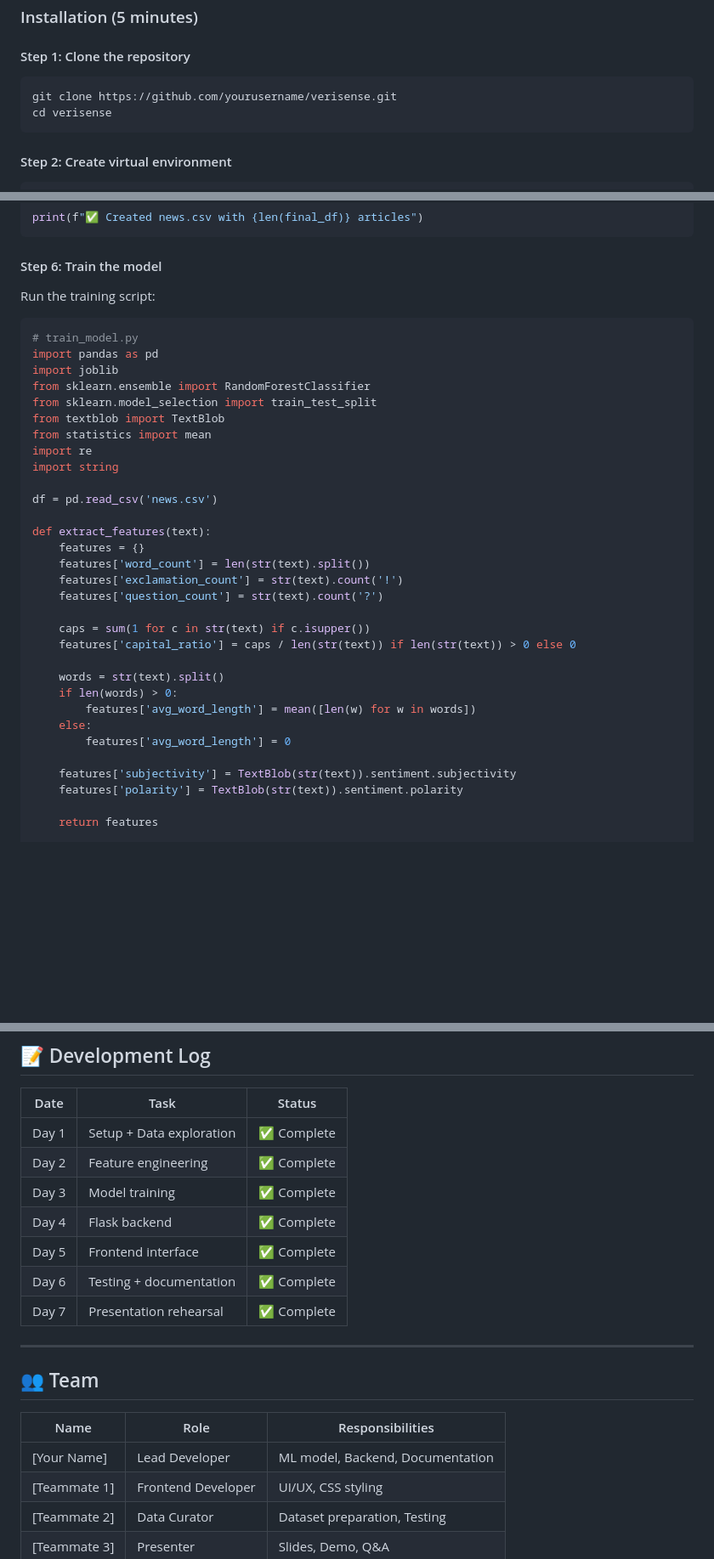
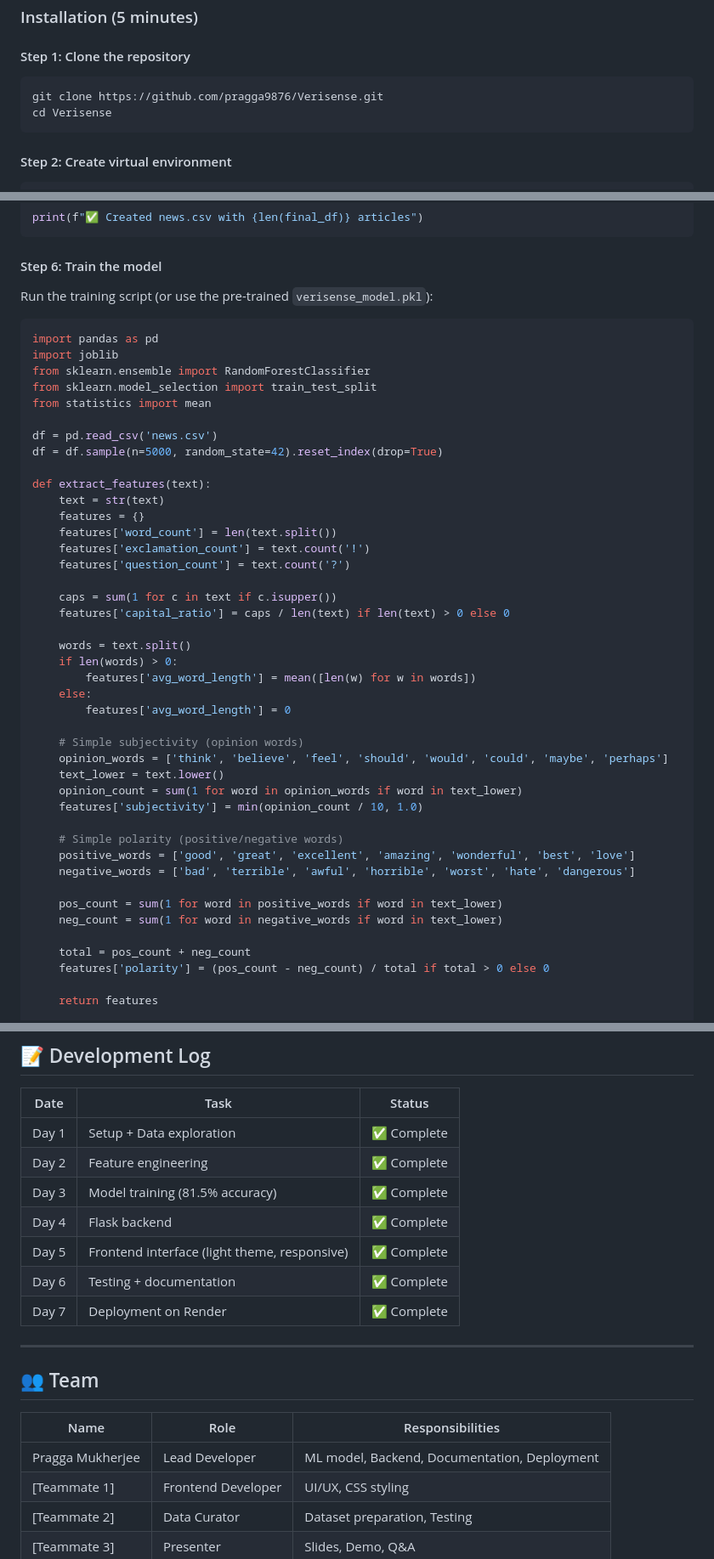
Before and after one commit to pragga9876/Verisense, a Markdown page: README.md, 3 parts joined by grey strips. Shown at 85% size. Rendered like a GitHub page; blank space fills up the shorter version.

Commit message:
Revise README for accuracy and completeness
Updated README with accurate metrics and project details.

````diff
--- a/README.md
+++ b/README.md
@@ -105,8 +111,8 @@ graph LR
 #### Step 1: Clone the repository
 
 ```bash
-git clone https://github.com/yourusername/verisense.git
-cd verisense
+git clone https://github.com/pragga9876/Verisense.git
+cd Verisense
 ```
 
 #### Step 2: Create virtual environment
@@ -157,38 +163,49 @@ print(f"✅ Created news.csv with {len(final_df)} articles")
 
 #### Step 6: Train the model
 
-Run the training script:
+Run the training script (or use the pre-trained `verisense_model.pkl`):
 
 ```python
-# train_model.py
 import pandas as pd
 import joblib
 from sklearn.ensemble import RandomForestClassifier
 from sklearn.model_selection import train_test_split
-from textblob import TextBlob
 from statistics import mean
-import re
-import string
 
 df = pd.read_csv('news.csv')
+df = df.sample(n=5000, random_state=42).reset_index(drop=True)
 
 def extract_features(text):
+    text = str(text)
     features = {}
-    features['word_count'] = len(str(text).split())
-    features['exclamation_count'] = str(text).count('!')
-    features['question_count'] = str(text).count('?')
+    features['word_count'] = len(text.split())
+    features['exclamation_count'] = text.count('!')
+    features['question_count'] = text.count('?')
 
-    caps = sum(1 for c in str(text) if c.isupper())
-    features['capital_ratio'] = caps / len(str(text)) if len(str(text)) > 0 else 0
+    caps = sum(1 for c in text if c.isupper())
+    features['capital_ratio'] = caps / len(text) if len(text) > 0 else 0
 
-    words = str(text).split()
+    words = text.split()
     if len(words) > 0:
         features['avg_word_length'] = mean([len(w) for w in words])
     else:
         features['avg_word_length'] = 0
 
-    features['subjectivity'] = TextBlob(str(text)).sentiment.subjectivity
-    features['polarity'] = TextBlob(str(text)).sentiment.polarity
+    # Simple subjectivity (opinion words)
+    opinion_words = ['think', 'believe', 'feel', 'should', 'would', 'could', 'maybe', 'perhaps']
+    text_lower = text.lower()
+    opinion_count = sum(1 for word in opinion_words if word in text_lower)
+    features['subjectivity'] = min(opinion_count / 10, 1.0)
+
+    # Simple polarity (positive/negative words)
+    positive_words = ['good', 'great', 'excellent', 'amazing', 'wonderful', 'best', 'love']
+    negative_words = ['bad', 'terrible', 'awful', 'horrible', 'worst', 'hate', 'dangerous']
+
+    pos_count = sum(1 for word in positive_words if word in text_lower)
+    neg_count = sum(1 for word in negative_words if word in text_lower)
+
+    total = pos_count + neg_count
+    features['polarity'] = (pos_count - neg_count) / total if total > 0 else 0
 
     return features
 
@@ -345,11 +368,11 @@ pip install -r requirements.txt
 |------|------|--------|
 | Day 1 | Setup + Data exploration | ✅ Complete |
 | Day 2 | Feature engineering | ✅ Complete |
-| Day 3 | Model training | ✅ Complete |
+| Day 3 | Model training (81.5% accuracy) | ✅ Complete |
 | Day 4 | Flask backend | ✅ Complete |
-| Day 5 | Frontend interface | ✅ Complete |
+| Day 5 | Frontend interface (light theme, responsive) | ✅ Complete |
 | Day 6 | Testing + documentation | ✅ Complete |
-| Day 7 | Presentation rehearsal | ✅ Complete |
+| Day 7 | Deployment on Render | ✅ Complete |
 
 ---
 
@@ -357,7 +380,7 @@ pip install -r requirements.txt
 
 | Name | Role | Responsibilities |
 |------|------|------------------|
-| [Your Name] | Lead Developer | ML model, Backend, Documentation |
+| Pragga Mukherjee | Lead Developer | ML model, Backend, Documentation, Deployment |
 | [Teammate 1] | Frontend Developer | UI/UX, CSS styling |
 | [Teammate 2] | Data Curator | Dataset preparation, Testing |
 | [Teammate 3] | Presenter | Slides, Demo, Q&A |
````
Also changed, not shown: other parts of README.md (+81 -30 lines).
